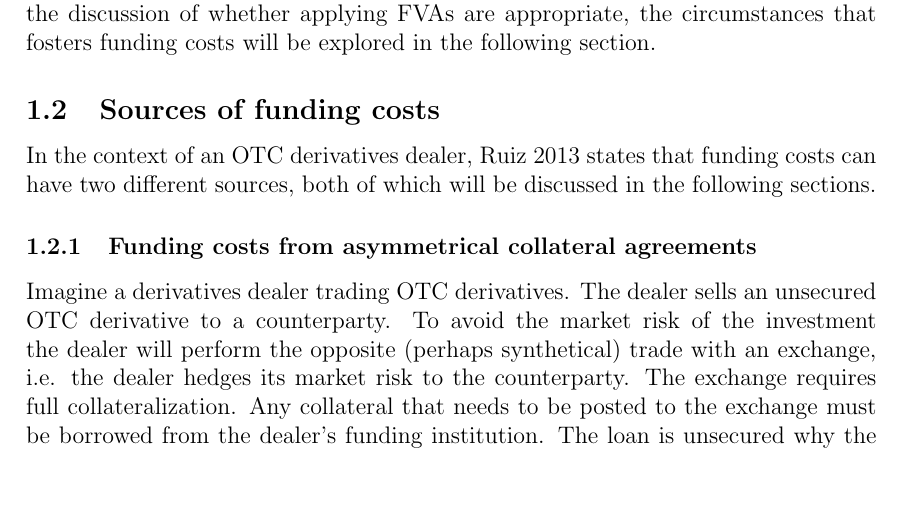
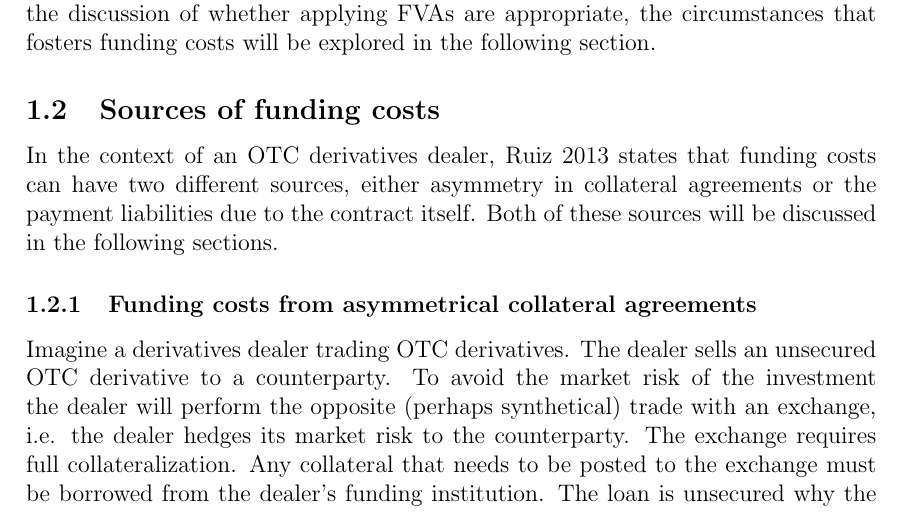
Before and after one commit to sebastianbaltser/master-thesis, a LaTeX thesis (thesis/main.tex, which reads thesis/content/body-matter/fva-debate/sources-of-funding-costs.tex): part of page 2 of 15, cut so that both start at the same text, the shorter picture padded with empty space. Compiled offline with pdfLaTeX.

Commit message:
Edit introduction

```diff
--- a/thesis/content/body-matter/fva-debate/sources-of-funding-costs.tex
+++ b/thesis/content/body-matter/fva-debate/sources-of-funding-costs.tex
@@ -5,7 +5,8 @@
     \subsection{Sources of funding costs}
         In the context of an OTC derivatives dealer,
         \cite{Ruiz2013FVA} states that funding costs can have two different sources,
-        both of which will be discussed in the following sections.
+        either asymmetry in collateral agreements or the payment liabilities due to the contract itself.
+        Both of these sources will be discussed in the following sections.
 
     \subsubsection{Funding costs from asymmetrical collateral agreements}
         Imagine a derivatives dealer trading OTC derivatives.
```
